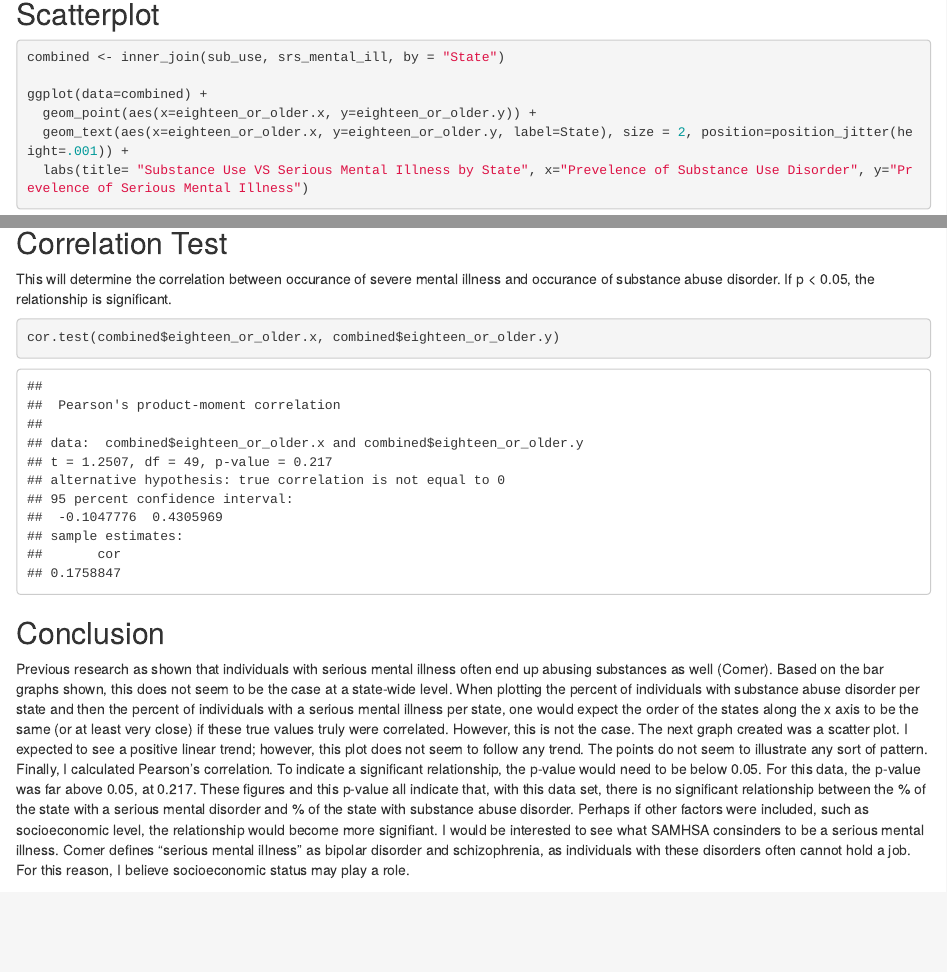
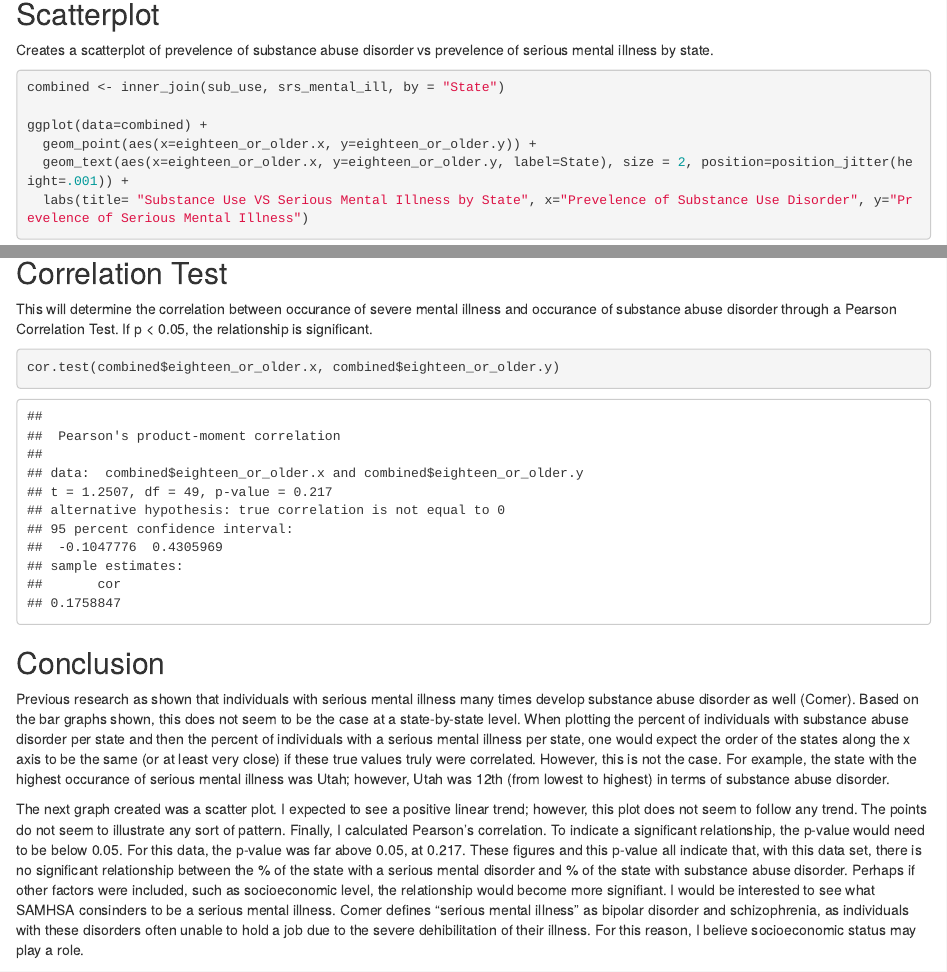
Before and after one commit to KaitlynCorey/final_project, an R Markdown document (docs/final_proj_markdown.Rmd): the page in a window 1100 px wide, from 3080 px down, and a second part further down, joined at a grey line. Rendered offline with R 4.5, knitr and Pandoc, with nearby package versions; code that draws random numbers runs with fixed seeds of ours.

Commit message:
last bits!

````diff
--- a/docs/final_proj_markdown.Rmd
+++ b/docs/final_proj_markdown.Rmd
@@ -91,7 +91,7 @@ ggplot(data=srs_mental_ill) +
 
 
 ## Scatterplot
-
+Creates a scatterplot of prevelence of substance abuse disorder vs prevelence of serious mental illness by state.
 ```{r}
 combined <- inner_join(sub_use, srs_mental_ill, by = "State")
 
@@ -104,7 +104,7 @@ ggplot(data=combined) +
 ```
 
 ## Correlation Test
-This will determine the correlation between occurance of severe mental illness and occurance of substance abuse disorder.
+This will determine the correlation between occurance of severe mental illness and occurance of substance abuse disorder through a Pearson Correlation Test.
 If p < 0.05, the relationship is significant.
 
 ```{r}
@@ -114,7 +114,9 @@ cor.test(combined$eighteen_or_older.x, combined$eighteen_or_older.y)
 
 
 ## Conclusion
-Previous research as shown that individuals with serious mental illness often end up abusing substances as well (Comer). Based on the bar graphs shown, this does not seem to be the case at a state-wide level. When plotting the percent of individuals with substance abuse disorder per state  and then the percent of individuals with a serious mental illness per state, one would expect the order of the states along the x axis to be the same (or at least very close) if these true values truly were correlated. However, this is not the case. The next graph created was a scatter plot. I expected to see a positive linear trend; however, this plot does not seem to follow any trend. The points do not seem to illustrate any sort of pattern. Finally, I calculated Pearson's correlation. To indicate a significant relationship, the p-value would need to be below 0.05. For this data, the p-value was far above 0.05, at 0.217. These figures and this p-value all indicate that, with this data set, there is no significant relationship between the % of the state with a serious mental disorder and % of the state with substance abuse disorder. Perhaps if other factors were included, such as socioeconomic level, the relationship would become more signifiant. I would be interested to see what SAMHSA consinders to be a serious mental illness. Comer defines "serious mental illness" as bipolar disorder and schizophrenia, as individuals with these disorders often cannot hold a job. For this reason, I believe socioeconomic status may play a role.
+Previous research as shown that individuals with serious mental illness many times develop substance abuse disorder as well (Comer). Based on the bar graphs shown, this does not seem to be the case at a state-by-state level. When plotting the percent of individuals with substance abuse disorder per state  and then the percent of individuals with a serious mental illness per state, one would expect the order of the states along the x axis to be the same (or at least very close) if these true values truly were correlated. However, this is not the case. For example, the state with the highest occurance of serious mental illness was Utah; however, Utah was 12th (from lowest to highest) in terms of substance abuse disorder.
+
+The next graph created was a scatter plot. I expected to see a positive linear trend; however, this plot does not seem to follow any trend. The points do not seem to illustrate any sort of pattern. Finally, I calculated Pearson's correlation. To indicate a significant relationship, the p-value would need to be below 0.05. For this data, the p-value was far above 0.05, at 0.217. These figures and this p-value all indicate that, with this data set, there is no significant relationship between the % of the state with a serious mental disorder and % of the state with substance abuse disorder. Perhaps if other factors were included, such as socioeconomic level, the relationship would become more signifiant. I would be interested to see what SAMHSA consinders to be a serious mental illness. Comer defines "serious mental illness" as bipolar disorder and schizophrenia, as individuals with these disorders often unable to hold a job due to the severe dehibilitation of their illness. For this reason, I believe socioeconomic status may play a role.
 
 
 
````
Also changed, not shown: docs/final_proj_markdown.Rmd (4 more changed lines), 1 other file.
